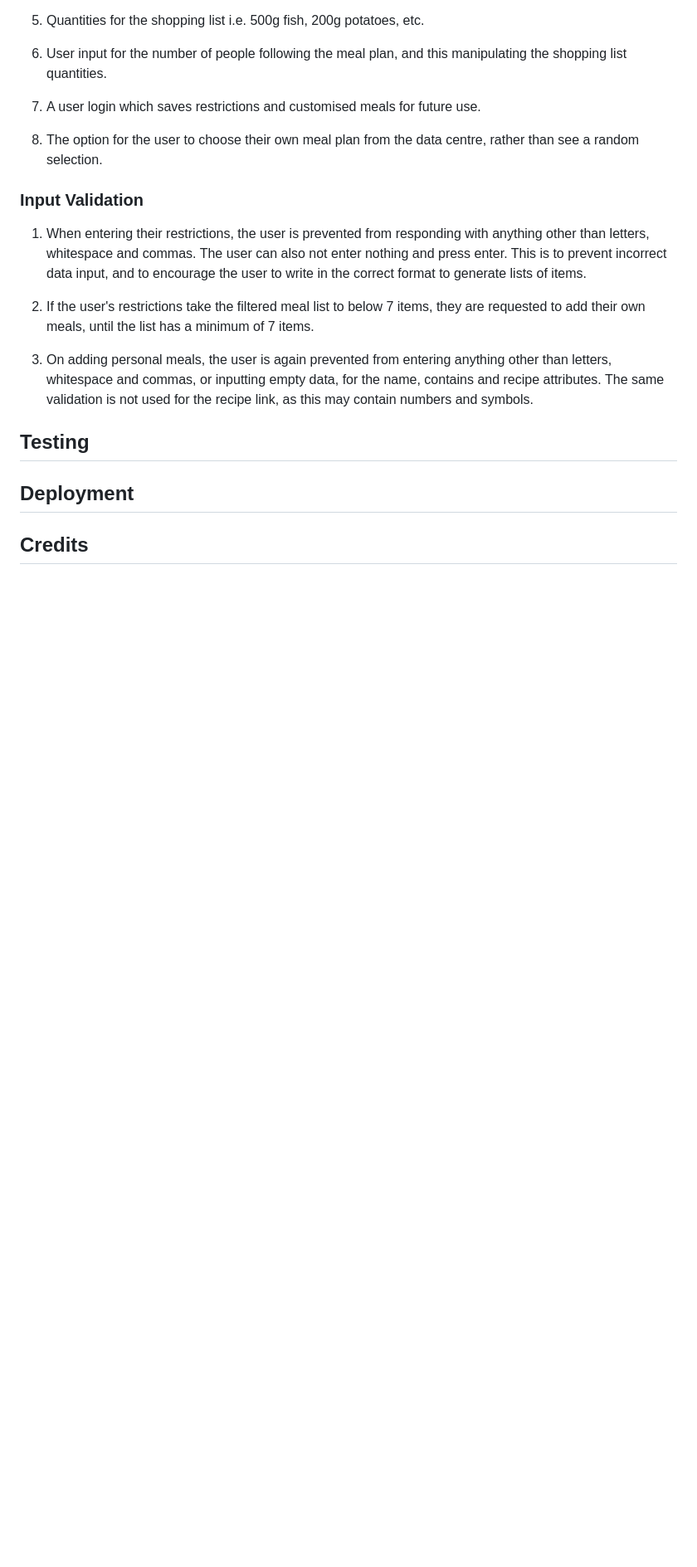
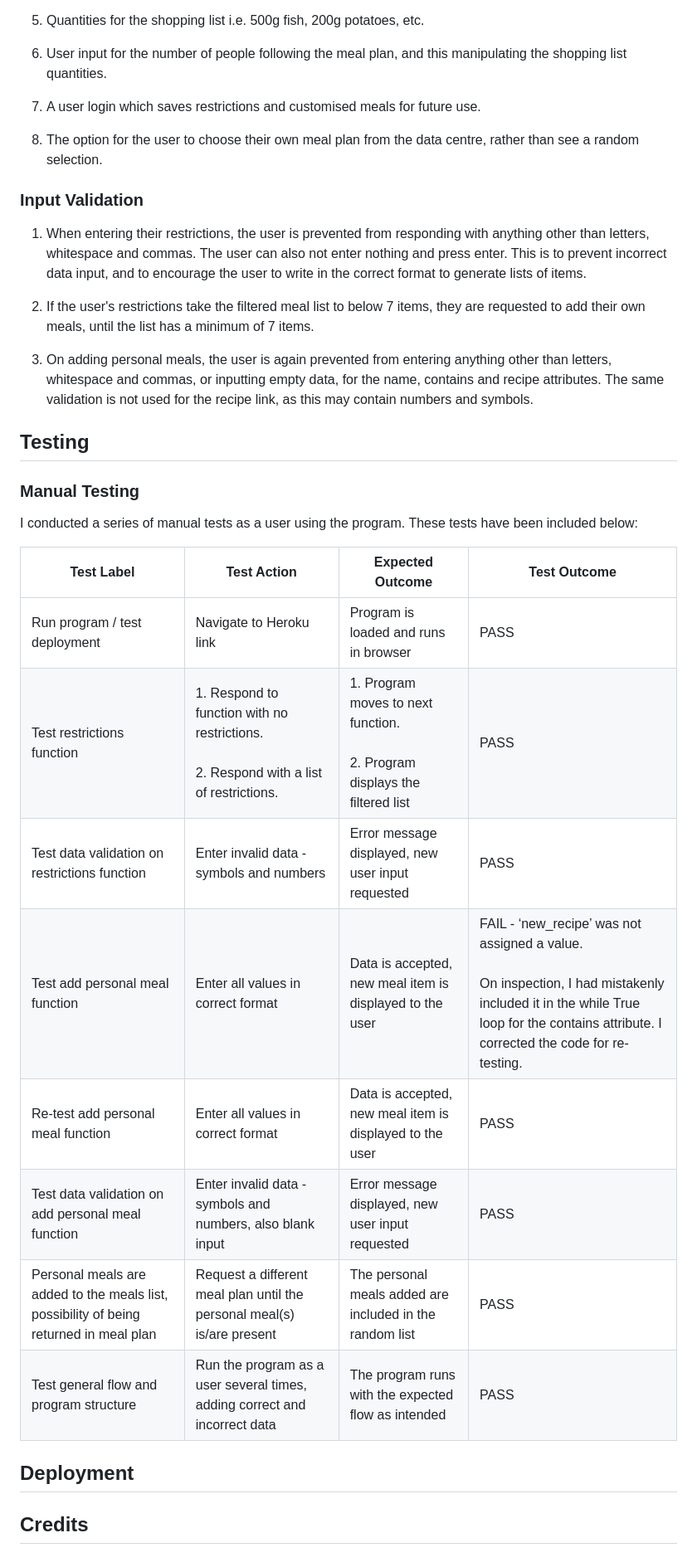
Before and after one commit to Rob-C-89/evening_meal_planner, a Markdown page: README.md, the part around the change. Shown: that part at 83% size. GitHub-like rendering; blank space fills up the shorter version.

Commit message:
Add manual testing section to ReadMe

```diff
--- a/README.md
+++ b/README.md
@@ -105,6 +105,21 @@ The scope for extra features in this program is considerable. I ended the projec
 
 ## Testing
 
+### Manual Testing
+
+I conducted a series of manual tests as a user using the program. These tests have been included below:
+
+| Test Label                                                                             | Test Action                                                                                   | Expected Outcome                                                                  | Test Outcome                                                                                                                                                                             |
+| -------------------------------------------------------------------------------------- | --------------------------------------------------------------------------------------------- | --------------------------------------------------------------------------------- | ---------------------------------------------------------------------------------------------------------------------------------------------------------------------------------------- |
+| Run program / test deployment                                                          | Navigate to Heroku link                                                                       | Program is loaded and runs in browser                                             | PASS                                                                                                                                                                                     |
+| Test restrictions function                                                             | 1\. Respond to function with no restrictions.<br><br>2\. Respond with a list of restrictions. | 1\. Program moves to next function.<br><br>2\. Program displays the filtered list | PASS                                                                                                                                                                                     |
+| Test data validation on restrictions function                                          | Enter invalid data - symbols and numbers                                                      | Error message displayed, new user input requested                                 | PASS                                                                                                                                                                                     |
+| Test add personal meal function                                                        | Enter all values in correct format                                                            | Data is accepted, new meal item is displayed to the user                          | FAIL - ‘new_recipe’ was not assigned a value.<br><br>On inspection, I had mistakenly included it in the while True loop for the contains attribute. I corrected the code for re-testing. |
+| Re-test add personal meal function                                                     | Enter all values in correct format                                                            | Data is accepted, new meal item is displayed to the user                          | PASS                                                                                                                                                                                     |
+| Test data validation on add personal meal function                                     | Enter invalid data - symbols and numbers, also blank input                                    | Error message displayed, new user input requested                                 | PASS                                                                                                                                                                                     |
+| Personal meals are added to the meals list, possibility of being returned in meal plan | Request a different meal plan until the personal meal(s) is/are present                       | The personal meals added are included in the random list                          | PASS                                                                                                                                                                                     |
+| Test general flow and program structure                                                | Run the program as a user several times, adding correct and incorrect data                    | The program runs with the expected flow as intended                               | PASS                                                                                                                                                                                     |
+
 ## Deployment
 
 ## Credits
```
